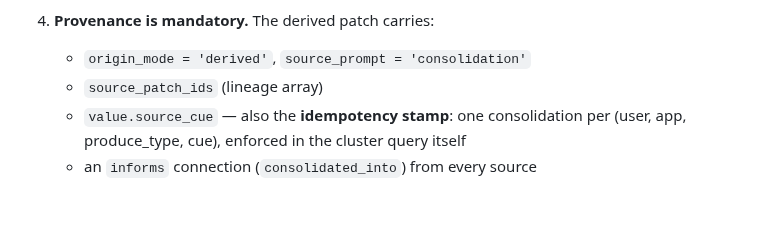
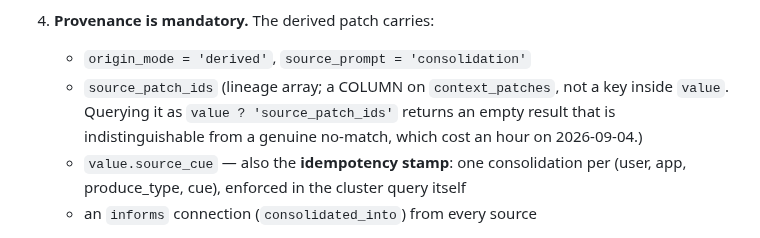
Before and after one commit to scottxxxxx/contextquilt, a Markdown page: docs/architecture/14-consolidation.md, the part around the change. Drawn GitHub-style; blank space fills up the shorter version.

Commit message:
docs: source_patch_ids is a column, and the ambiguity cost an hour (#423)
`CLAUDE.md` listed derived-patch fields as "`origin_mode='derived'`,
`source_patch_ids`, `value.source_cue`". One of those three carries a
`value.` prefix and one does not, which reads as a value key to anyone
who does not already know the schema.

It is a COLUMN on `context_patches`.

That cost an hour today. Checking whether archiving 28 behavior rows had
starved any insight lens, I queried `value ? 'source_patch_ids'` and got
zero. Zero was the answer I wanted and it looked exactly like a pass. It
was a query against a place where nothing could ever be. An empty result
from the wrong field is indistinguishable from an empty result from the
right one, which is the worst available disguise for a wrong answer, and
I nearly reported it to two people as a clean bill of health.

The real check, once pointed at the column, is a different query: 222
patches carry `source_patch_ids` and none reference an archived row. Same
conclusion, arrived at honestly.

Both files now say COLUMN out loud, and doc 14 records the specific
failing query so the next reader recognises the shape rather than
repeating it. CLAUDE.md also gains the other half nobody had written
down: insight cards carry evidence in `value.sources` / `value.facts` as
well, so "which evidence fed this card" has two places to look and one
of them really is inside `value`.

Documentation only. No behavior change, suite unchanged at 2769.


Claude-Session: https://claude.ai/code/session_01YZuuivH3gZKXtDVP74ViWs

Co-authored-by: Claude Opus 5 (1M context) <noreply@anthropic.com>

```diff
--- a/docs/architecture/14-consolidation.md
+++ b/docs/architecture/14-consolidation.md
@@ -44,7 +44,10 @@ read path is untouched.
 
 4. **Provenance is mandatory.** The derived patch carries:
    - `origin_mode = 'derived'`, `source_prompt = 'consolidation'`
-   - `source_patch_ids` (lineage array)
+   - `source_patch_ids` (lineage array; a COLUMN on `context_patches`, not a
+     key inside `value`. Querying it as `value ? 'source_patch_ids'` returns
+     an empty result that is indistinguishable from a genuine no-match, which
+     cost an hour on 2026-09-04.)
    - `value.source_cue` — also the **idempotency stamp**: one
      consolidation per (user, app, produce_type, cue), enforced in the
      cluster query itself
```
Also changed, not shown: CLAUDE.md (+1 -1 lines).
